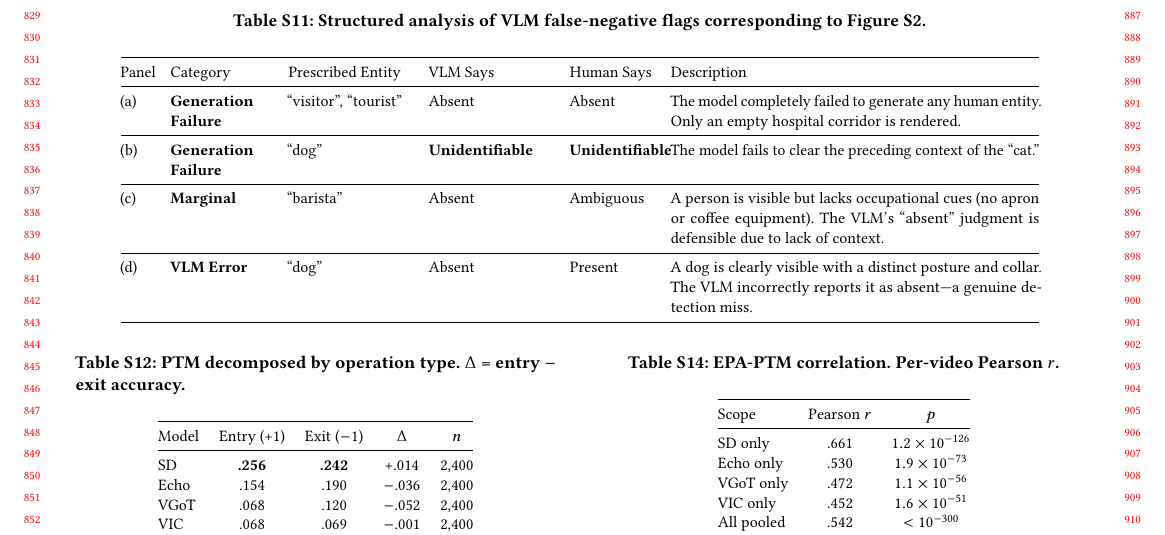
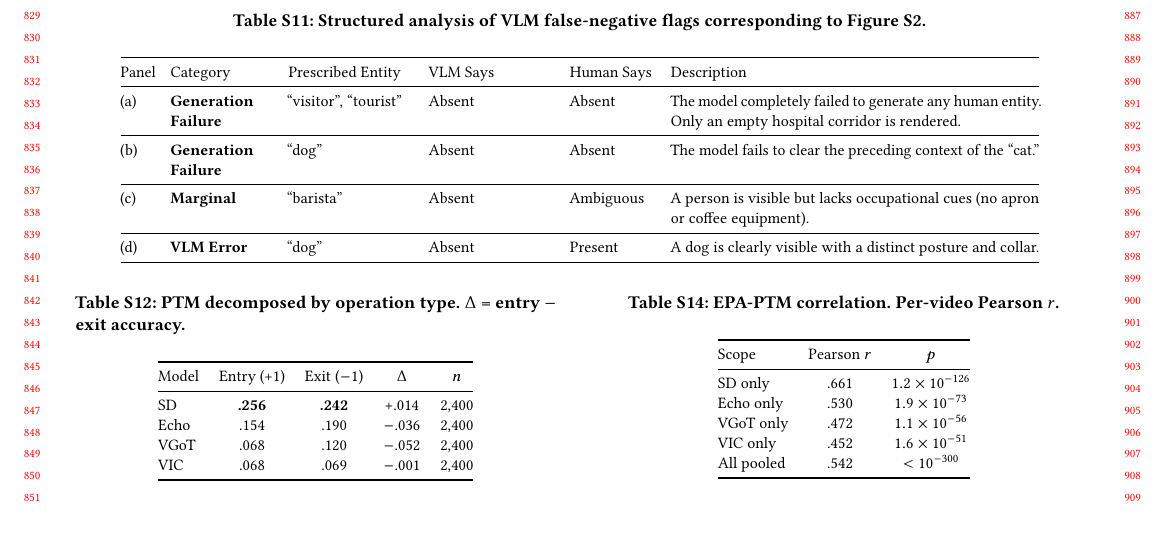
Before and after one commit to merrybabyxmas-paper/PAPER_DIAGONAL-Density-Normalized-Cross-Modal-Alignment-for-Multi-Shot-Video-Narrative-Evaluation, a LaTeX paper (supplementary.tex): part of page 8 of 12 before the commit and part of page 8 of 13 after it, cut so that both start at the same text, the shorter picture padded with empty space. Compiled offline with pdfLaTeX.

Commit message:
Updates from Overleaf

```diff
--- a/supplementary.tex
+++ b/supplementary.tex
@@ -721,11 +721,11 @@ Panel & Category & Prescribed Entity & VLM Says & Human Says & Description \\
 \midrule
 (a) & \textbf{Generation Failure} & ``visitor'', ``tourist'' & Absent & Absent & The model completely failed to generate any human entity. Only an empty hospital corridor is rendered. \\
 \midrule
-(b) & \textbf{Generation Failure} & ``dog'' & \textbf{Unidentifiable} & \textbf{Unidentifiable} & The model fails to clear the preceding context of the ``cat.'' \\
+(b) & \textbf{Generation Failure} & ``dog'' & Absent & Absent & The model fails to clear the preceding context of the ``cat.'' \\
 \midrule
-(c) & \textbf{Marginal} & ``barista'' & Absent & Ambiguous & A person is visible but lacks occupational cues (no apron or coffee equipment). The VLM's ``absent'' judgment is defensible due to lack of context. \\
+(c) & \textbf{Marginal} & ``barista'' & Absent & Ambiguous & A person is visible but lacks occupational cues (no apron or coffee equipment). \\
 \midrule
-(d) & \textbf{VLM Error} & ``dog'' & Absent & Present & A dog is clearly visible with a distinct posture and collar. The VLM incorrectly reports it as absent---a genuine detection miss. \\
+(d) & \textbf{VLM Error} & ``dog'' & Absent & Present & A dog is clearly visible with a distinct posture and collar.  \\
 \bottomrule
 \end{tabular}
 \end{table*}
```
